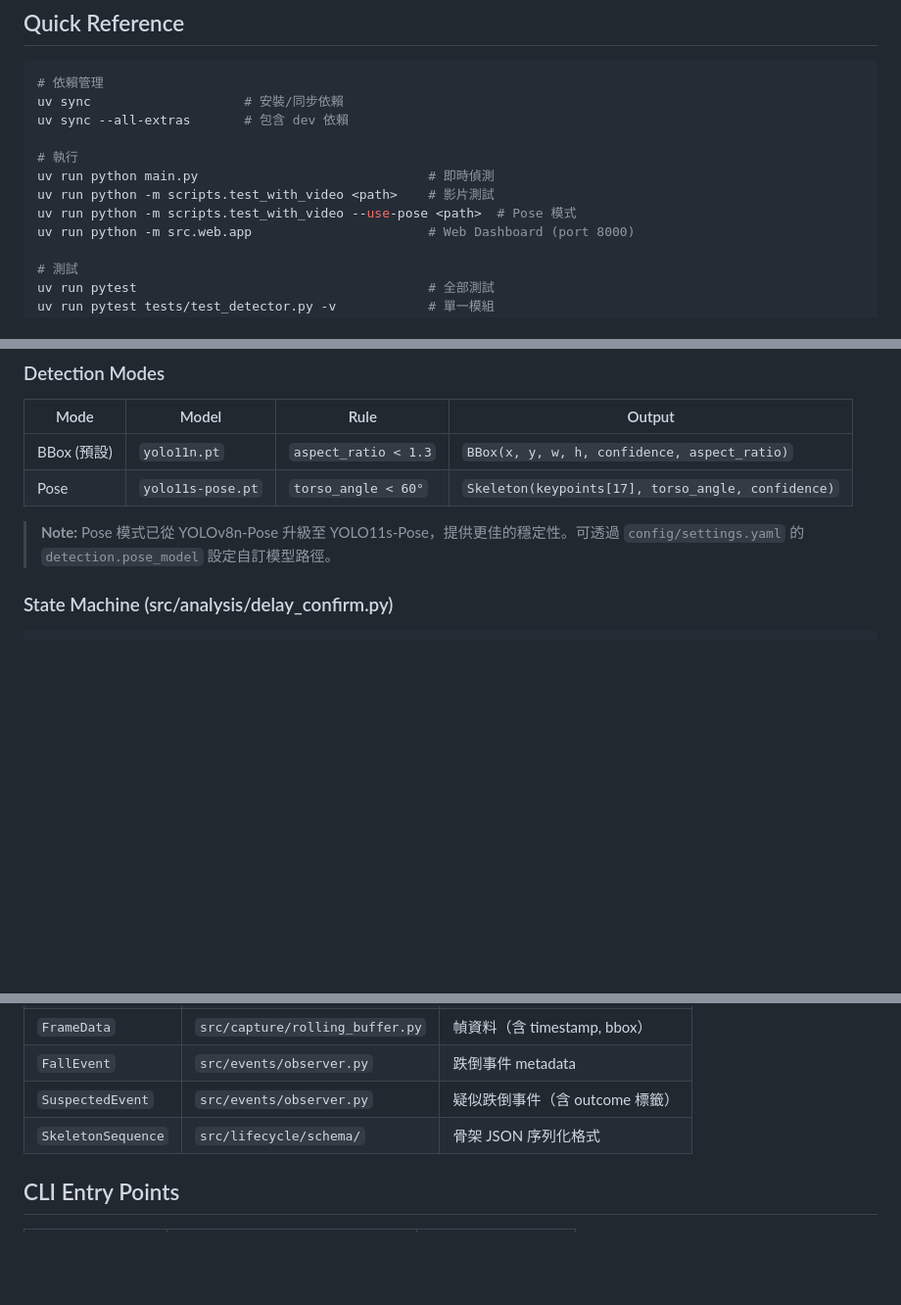
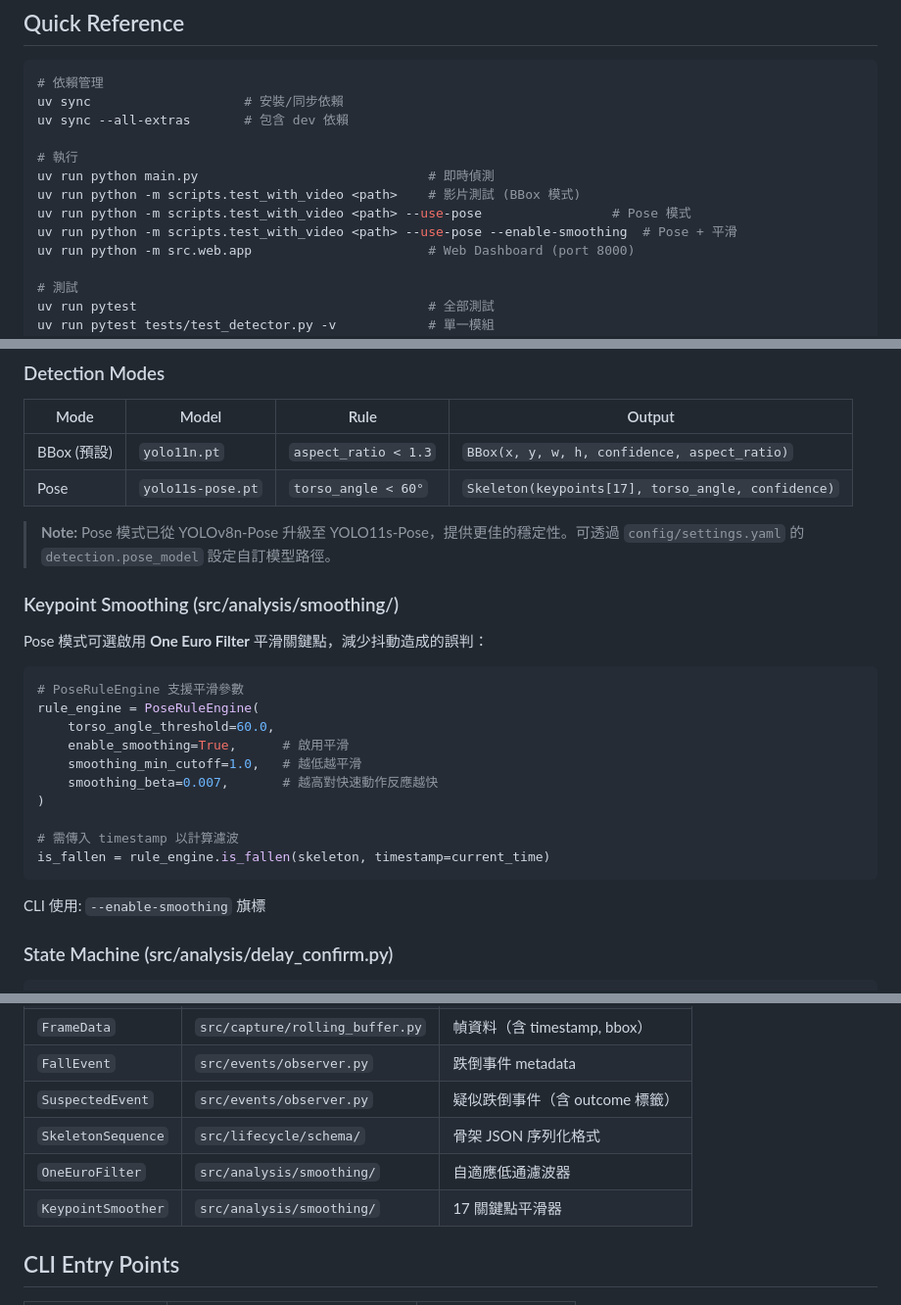
Before and after one commit to kionce57/FDS, a Markdown page: CLAUDE.md, 3 parts joined by grey strips. Shown at 98% size. Rendered like a GitHub page; blank space fills up the shorter version.

````diff
--- a/CLAUDE.md
+++ b/CLAUDE.md
@@ -17,8 +17,9 @@ uv sync --all-extras       # 包含 dev 依賴
 
 # 執行
 uv run python main.py                              # 即時偵測
-uv run python -m scripts.test_with_video <path>    # 影片測試
-uv run python -m scripts.test_with_video --use-pose <path>  # Pose 模式
+uv run python -m scripts.test_with_video <path>    # 影片測試 (BBox 模式)
+uv run python -m scripts.test_with_video <path> --use-pose                 # Pose 模式
+uv run python -m scripts.test_with_video <path> --use-pose --enable-smoothing  # Pose + 平滑
 uv run python -m src.web.app                       # Web Dashboard (port 8000)
 
 # 測試
@@ -64,6 +65,25 @@ Camera → Detector → RuleEngine → DelayConfirm → Observers
 | Pose | `yolo11s-pose.pt` | `torso_angle < 60°` | `Skeleton(keypoints[17], torso_angle, confidence)` |
 
 > **Note:** Pose 模式已從 YOLOv8n-Pose 升級至 YOLO11s-Pose，提供更佳的穩定性。可透過 `config/settings.yaml` 的 `detection.pose_model` 設定自訂模型路徑。
+
+### Keypoint Smoothing (src/analysis/smoothing/)
+
+Pose 模式可選啟用 **One Euro Filter** 平滑關鍵點，減少抖動造成的誤判：
+
+```python
+# PoseRuleEngine 支援平滑參數
+rule_engine = PoseRuleEngine(
+    torso_angle_threshold=60.0,
+    enable_smoothing=True,      # 啟用平滑
+    smoothing_min_cutoff=1.0,   # 越低越平滑
+    smoothing_beta=0.007,       # 越高對快速動作反應越快
+)
+
+# 需傳入 timestamp 以計算濾波
+is_fallen = rule_engine.is_fallen(skeleton, timestamp=current_time)
+```
+
+CLI 使用: `--enable-smoothing` 旗標
 
 ### State Machine (src/analysis/delay_confirm.py)
 
@@ -111,6 +131,8 @@ class FallEventObserver(Protocol):
 | `FallEvent` | `src/events/observer.py` | 跌倒事件 metadata |
 | `SuspectedEvent` | `src/events/observer.py` | 疑似跌倒事件（含 outcome 標籤） |
 | `SkeletonSequence` | `src/lifecycle/schema/` | 骨架 JSON 序列化格式 |
+| `OneEuroFilter` | `src/analysis/smoothing/` | 自適應低通濾波器 |
+| `KeypointSmoother` | `src/analysis/smoothing/` | 17 關鍵點平滑器 |
 
 ## CLI Entry Points
 
````
Also changed, not shown: docs/PROJECT_STATUS.md (+41 -20 lines), docs/TESTING_ON_WINDOWS.md (+3 -0 lines).
